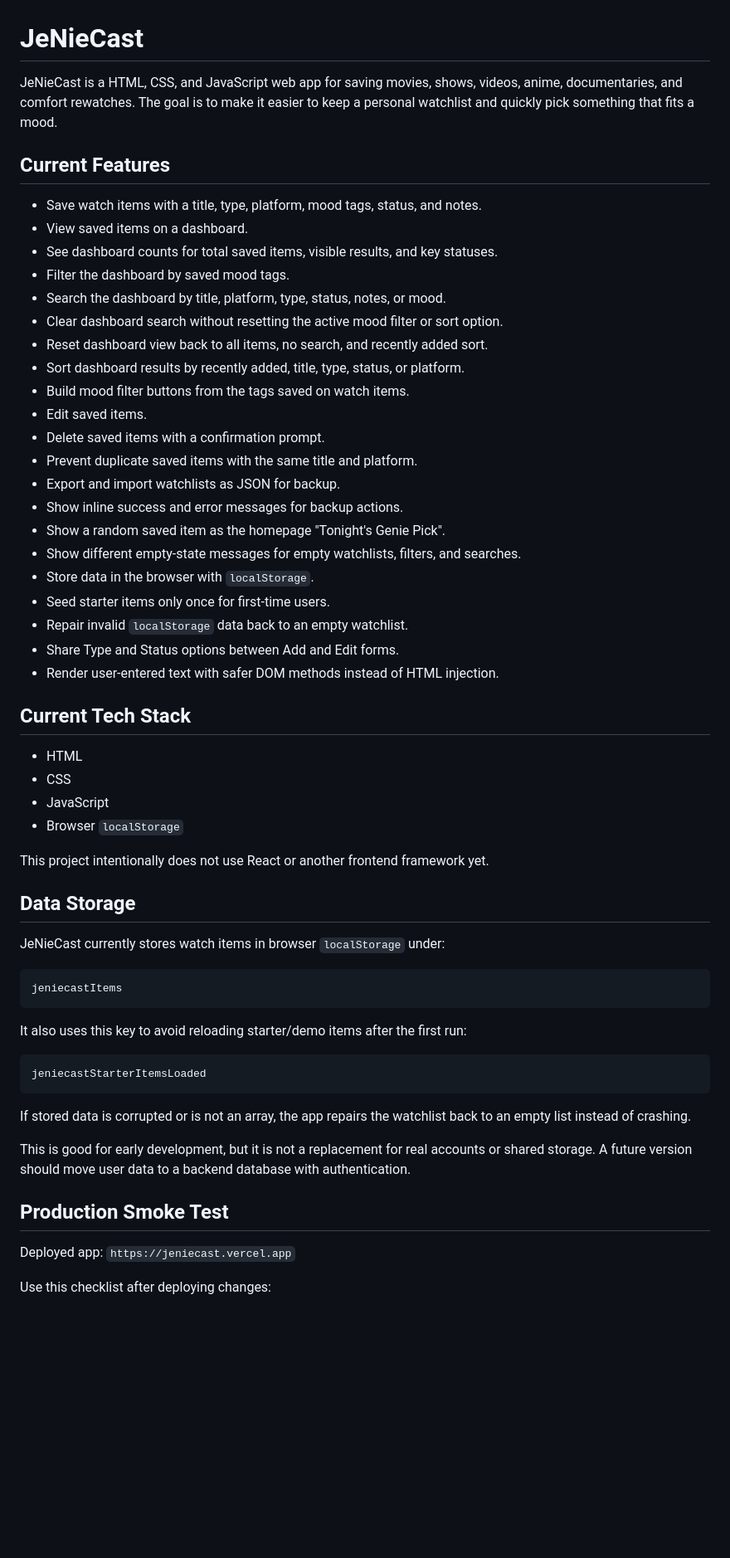
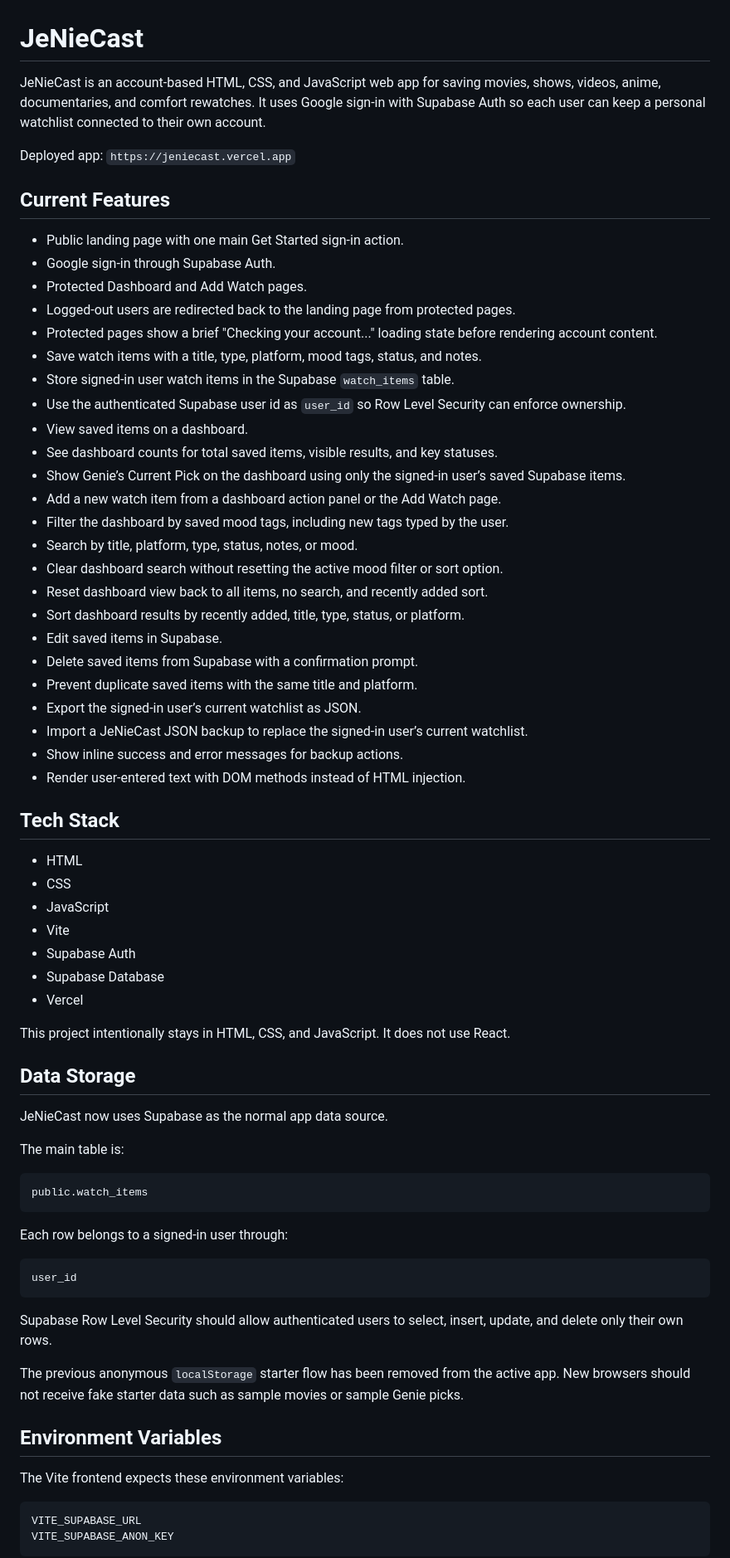
Before and after one commit to joenwoke/jeniecast, a Markdown page: README.md, the part around one of its changes. Shown at 83% size. GitHub-like rendering; blank space fills up the shorter version.

````diff
--- a/README.md
+++ b/README.md
@@ -1,61 +1,74 @@
 # JeNieCast
 
-JeNieCast is a HTML, CSS, and JavaScript web app for saving movies, shows, videos, anime, documentaries, and comfort rewatches. The goal is to make it easier to keep a personal watchlist and quickly pick something that fits a mood.
+JeNieCast is an account-based HTML, CSS, and JavaScript web app for saving movies, shows, videos, anime, documentaries, and comfort rewatches. It uses Google sign-in with Supabase Auth so each user can keep a personal watchlist connected to their own account.
+
+Deployed app: `https://jeniecast.vercel.app`
 
 ## Current Features
 
+- Public landing page with one main Get Started sign-in action.
+- Google sign-in through Supabase Auth.
+- Protected Dashboard and Add Watch pages.
+- Logged-out users are redirected back to the landing page from protected pages.
+- Protected pages show a brief "Checking your account..." loading state before rendering account content.
 - Save watch items with a title, type, platform, mood tags, status, and notes.
+- Store signed-in user watch items in the Supabase `watch_items` table.
+- Use the authenticated Supabase user id as `user_id` so Row Level Security can enforce ownership.
 - View saved items on a dashboard.
 - See dashboard counts for total saved items, visible results, and key statuses.
-- Filter the dashboard by saved mood tags.
-- Search the dashboard by title, platform, type, status, notes, or mood.
+- Show Genie’s Current Pick on the dashboard using only the signed-in user’s saved Supabase items.
+- Add a new watch item from a dashboard action panel or the Add Watch page.
+- Filter the dashboard by saved mood tags, including new tags typed by the user.
+- Search by title, platform, type, status, notes, or mood.
 - Clear dashboard search without resetting the active mood filter or sort option.
 - Reset dashboard view back to all items, no search, and recently added sort.
 - Sort dashboard results by recently added, title, type, status, or platform.
-- Build mood filter buttons from the tags saved on watch items.
-- Edit saved items.
-- Delete saved items with a confirmation prompt.
+- Edit saved items in Supabase.
+- Delete saved items from Supabase with a confirmation prompt.
 - Prevent duplicate saved items with the same title and platform.
-- Export and import watchlists as JSON for backup.
+- Export the signed-in user’s current watchlist as JSON.
+- Import a JeNieCast JSON backup to replace the signed-in user’s current watchlist.
 - Show inline success and error messages for backup actions.
-- Show a random saved item as the homepage "Tonight's Genie Pick".
-- Show different empty-state messages for empty watchlists, filters, and searches.
-- Store data in the browser with `localStorage`.
-- Seed starter items only once for first-time users.
-- Repair invalid `localStorage` data back to an empty watchlist.
-- Share Type and Status options between Add and Edit forms.
-- Render user-entered text with safer DOM methods instead of HTML injection.
+- Render user-entered text with DOM methods instead of HTML injection.
 
-## Current Tech Stack
+## Tech Stack
 
 - HTML
 - CSS
 - JavaScript
-- Browser `localStorage`
+- Vite
+- Supabase Auth
+- Supabase Database
+- Vercel
 
-This project intentionally does not use React or another frontend framework yet.
+This project intentionally stays in HTML, CSS, and JavaScript. It does not use React.
 
 ## Data Storage
 
-JeNieCast currently stores watch items in browser `localStorage` under:
+JeNieCast now uses Supabase as the normal app data source.
+
+The main table is:
 
 ```text
-jeniecastItems
+public.watch_items
 ```
 
-It also uses this key to avoid reloading starter/demo items after the first run:
+Each row belongs to a signed-in user through:
 
 ```text
-jeniecastStarterItemsLoaded
+user_id
 ```
 
-If stored data is corrupted or is not an array, the app repairs the watchlist back to an empty list instead of crashing.
+Supabase Row Level Security should allow authenticated users to select, insert, update, and delete only their own rows.
 
-This is good for early development, but it is not a replacement for real accounts or shared storage. A future version should move user data to a backend database with authentication.
+The previous anonymous `localStorage` starter flow has been removed from the active app. New browsers should not receive fake starter data such as sample movies or sample Genie picks.
 
-## Production Smoke Test
+## Environment Variables
 
-Deployed app: `https://jeniecast.vercel.app`
+The Vite frontend expects these environment variables:
 
-Use this checklist after deploying changes:
+```text
+VITE_SUPABASE_URL
+VITE_SUPABASE_ANON_KEY
+```
 
````
Also changed, not shown: other parts of README.md (+25 -19 lines).
